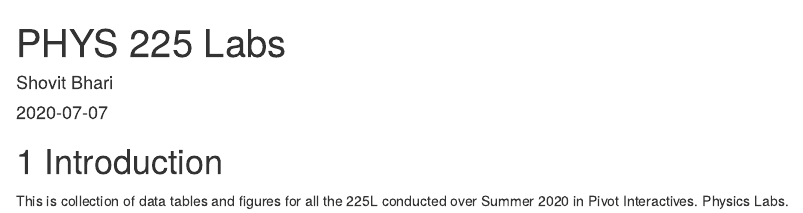
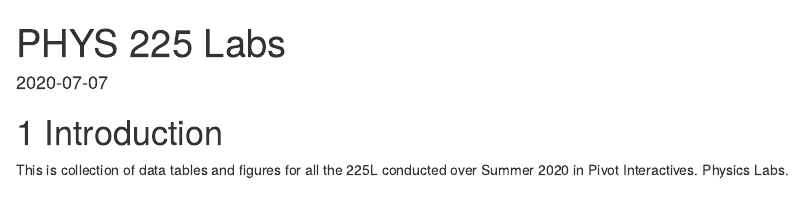
Before and after one commit to RJourney/Phys225L, an R Markdown document (index.Rmd): the page in a window 1100 px wide, from its top. Rendered offline with R 4.5, knitr and Pandoc, with nearby package versions; drawn as R Markdown's standard HTML page in place of the format the file asks for.

Commit message:
author changed

```diff
--- a/index.Rmd
+++ b/index.Rmd
@@ -1,6 +1,5 @@
 ---
 title: "PHYS 225 Labs"
-author: "Shovit Bhari"
 date: "`r Sys.Date()`"
 site: bookdown::bookdown_site
 documentclass: book
```
Also changed, not shown: 3 other files.
